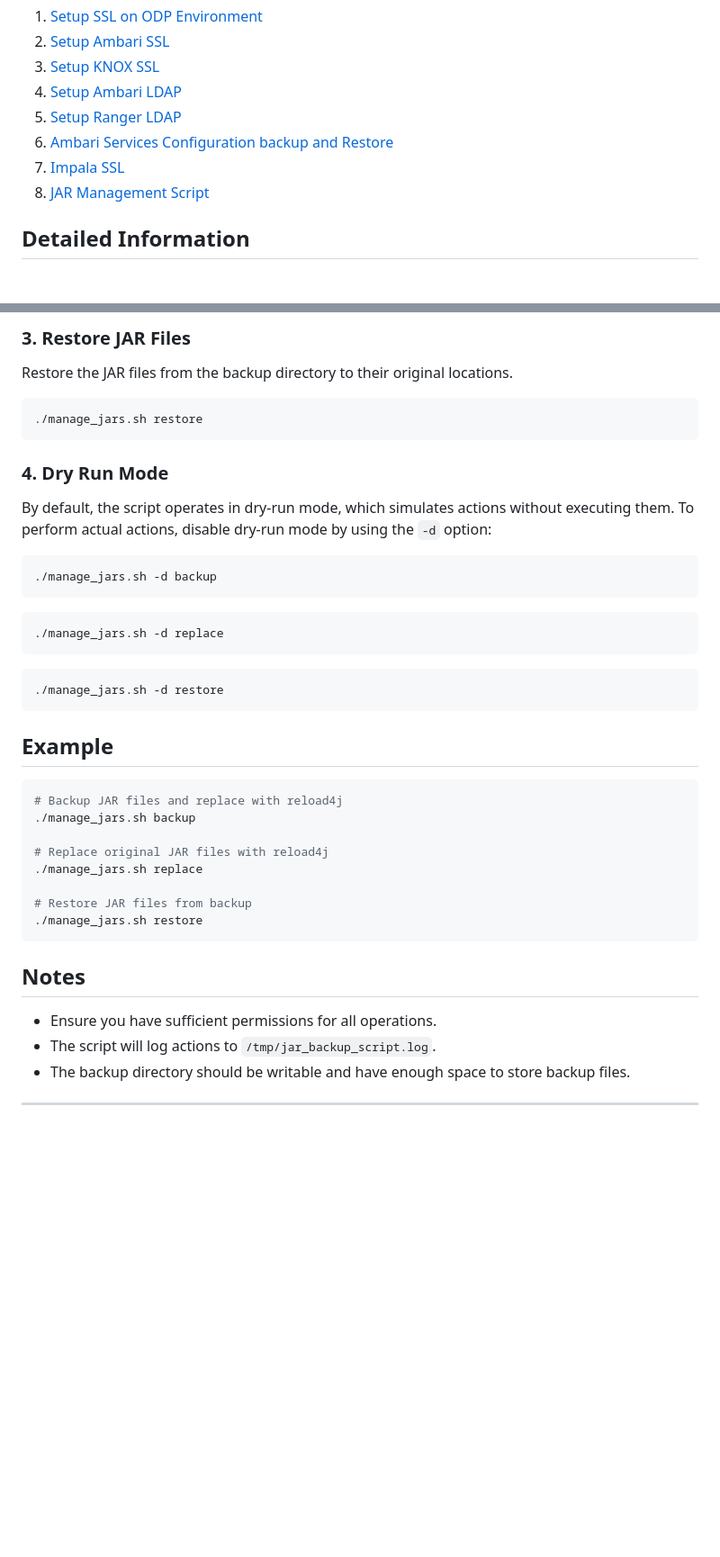
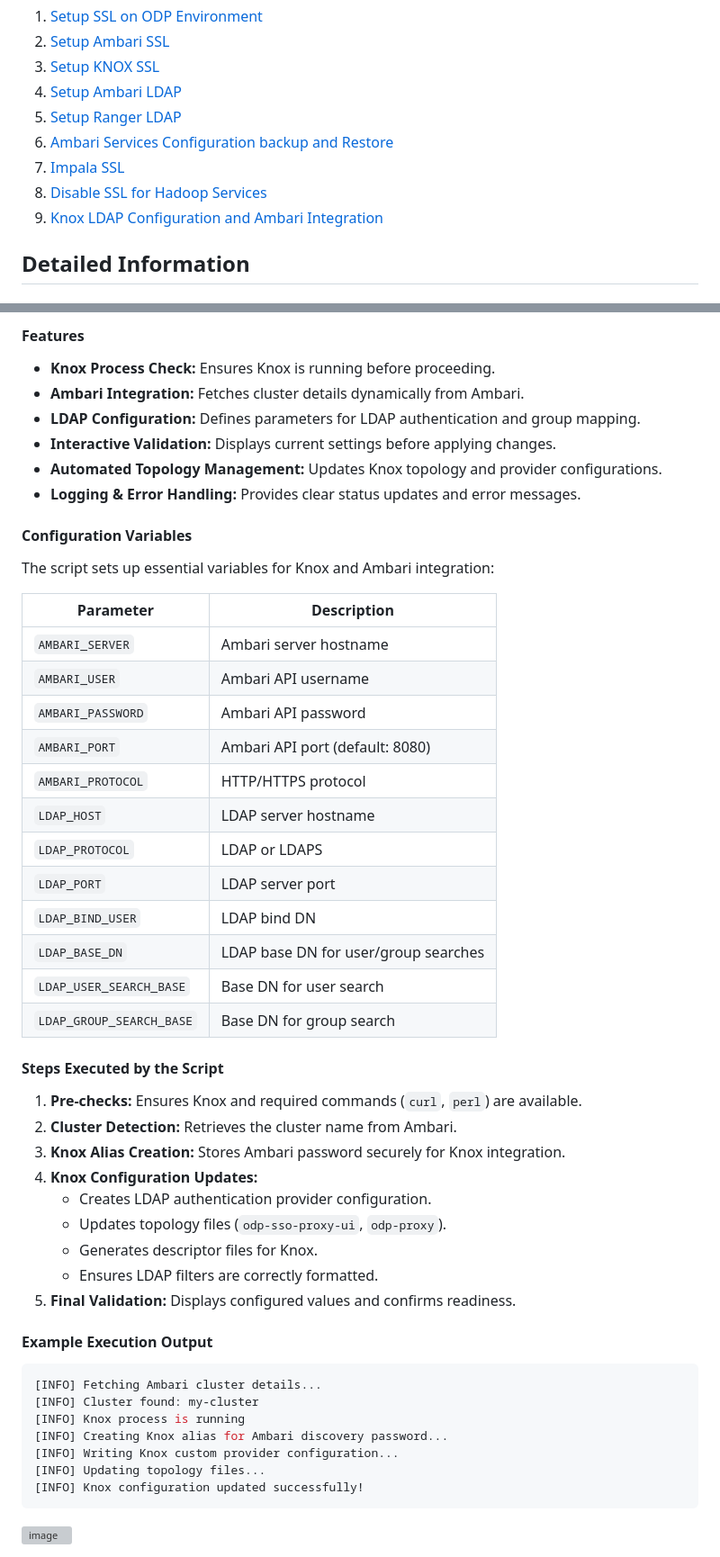
Before and after one commit to acceldata-io/ce-utils, a Markdown page: ODP/README.md, 2 parts joined by grey strips. Shown: that part at 90% size. GitHub-like rendering; blank space fills up the shorter version; grey boxes are pictures that could not be loaded.

````diff
--- a/ODP/README.md
+++ b/ODP/README.md
@@ -9,7 +9,8 @@ Here is a set of Bash scripts created to streamline various tasks within your OD
 5. [Setup Ranger LDAP](https://github.com/acceldata-io/ce-utils/blob/main/ODP/scripts/setup_ranger_ldap.sh)
 6. [Ambari Services Configuration backup and Restore](https://github.com/acceldata-io/ce-utils/blob/main/ODP/scripts/config_backup_restore.sh)
 7. [Impala SSL](https://github.com/acceldata-io/ce-utils/blob/main/ODP/README.md#7-impala-configuration-for-ssl)
-8. [JAR Management Script](https://github.com/acceldata-io/ce-utils/tree/main/ODP#8-jar-management-script)
+8. [Disable SSL for Hadoop Services]()
+9. [Knox LDAP Configuration and Ambari Integration]()
 
 ## Detailed Information
 
@@ -155,45 +179,50 @@ Replace the original JAR files with the `reload4j-1.2.19.jar`. Ensure the replac
 ```
 
-### 3. Restore JAR Files
+#### Features
+- **Knox Process Check:** Ensures Knox is running before proceeding.
+- **Ambari Integration:** Fetches cluster details dynamically from Ambari.
+- **LDAP Configuration:** Defines parameters for LDAP authentication and group mapping.
+- **Interactive Validation:** Displays current settings before applying changes.
+- **Automated Topology Management:** Updates Knox topology and provider configurations.
+- **Logging & Error Handling:** Provides clear status updates and error messages.
 
-Restore the JAR files from the backup directory to their original locations.
+#### Configuration Variables
+The script sets up essential variables for Knox and Ambari integration:
 
+| Parameter                 | Description |
+|---------------------------|-------------|
+| `AMBARI_SERVER`           | Ambari server hostname |
+| `AMBARI_USER`             | Ambari API username |
+| `AMBARI_PASSWORD`         | Ambari API password |
+| `AMBARI_PORT`             | Ambari API port (default: 8080) |
+| `AMBARI_PROTOCOL`         | HTTP/HTTPS protocol |
+| `LDAP_HOST`               | LDAP server hostname |
+| `LDAP_PROTOCOL`           | LDAP or LDAPS |
+| `LDAP_PORT`               | LDAP server port |
+| `LDAP_BIND_USER`          | LDAP bind DN |
+| `LDAP_BASE_DN`            | LDAP base DN for user/group searches |
+| `LDAP_USER_SEARCH_BASE`   | Base DN for user search |
+| `LDAP_GROUP_SEARCH_BASE`  | Base DN for group search |
+
+#### Steps Executed by the Script
+1. **Pre-checks:** Ensures Knox and required commands (`curl`, `perl`) are available.
+2. **Cluster Detection:** Retrieves the cluster name from Ambari.
+3. **Knox Alias Creation:** Stores Ambari password securely for Knox integration.
+4. **Knox Configuration Updates:**
+   - Creates LDAP authentication provider configuration.
+   - Updates topology files (`odp-sso-proxy-ui`, `odp-proxy`).
+   - Generates descriptor files for Knox.
+   - Ensures LDAP filters are correctly formatted.
+5. **Final Validation:** Displays configured values and confirms readiness.
+
+#### Example Execution Output
 ```bash
-./manage_jars.sh restore
+[INFO] Fetching Ambari cluster details...
+[INFO] Cluster found: my-cluster
+[INFO] Knox process is running
+[INFO] Creating Knox alias for Ambari discovery password...
+[INFO] Writing Knox custom provider configuration...
+[INFO] Updating topology files...
+[INFO] Knox configuration updated successfully!
 ```
-
-### 4. Dry Run Mode
-
-By default, the script operates in dry-run mode, which simulates actions without executing them. To perform actual actions, disable dry-run mode by using the `-d` option:
-
-```bash
-./manage_jars.sh -d backup
-```
-
-```bash
-./manage_jars.sh -d replace
-```
-
-```bash
-./manage_jars.sh -d restore
-```
-
-## Example
-
-```bash
-# Backup JAR files and replace with reload4j
-./manage_jars.sh backup
-
-# Replace original JAR files with reload4j
-./manage_jars.sh replace
-
-# Restore JAR files from backup
-./manage_jars.sh restore
-```
-
-## Notes
-
-- Ensure you have sufficient permissions for all operations.
-- The script will log actions to `/tmp/jar_backup_script.log`.
-- The backup directory should be writable and have enough space to store backup files.
----
+<img width="800" alt="image" src="https://github.com/user-attachments/assets/9af15383-3005-4eb4-b006-282bfc22d9db" />
````
Also changed, not shown: other parts of ODP/README.md (+55 -32 lines).
